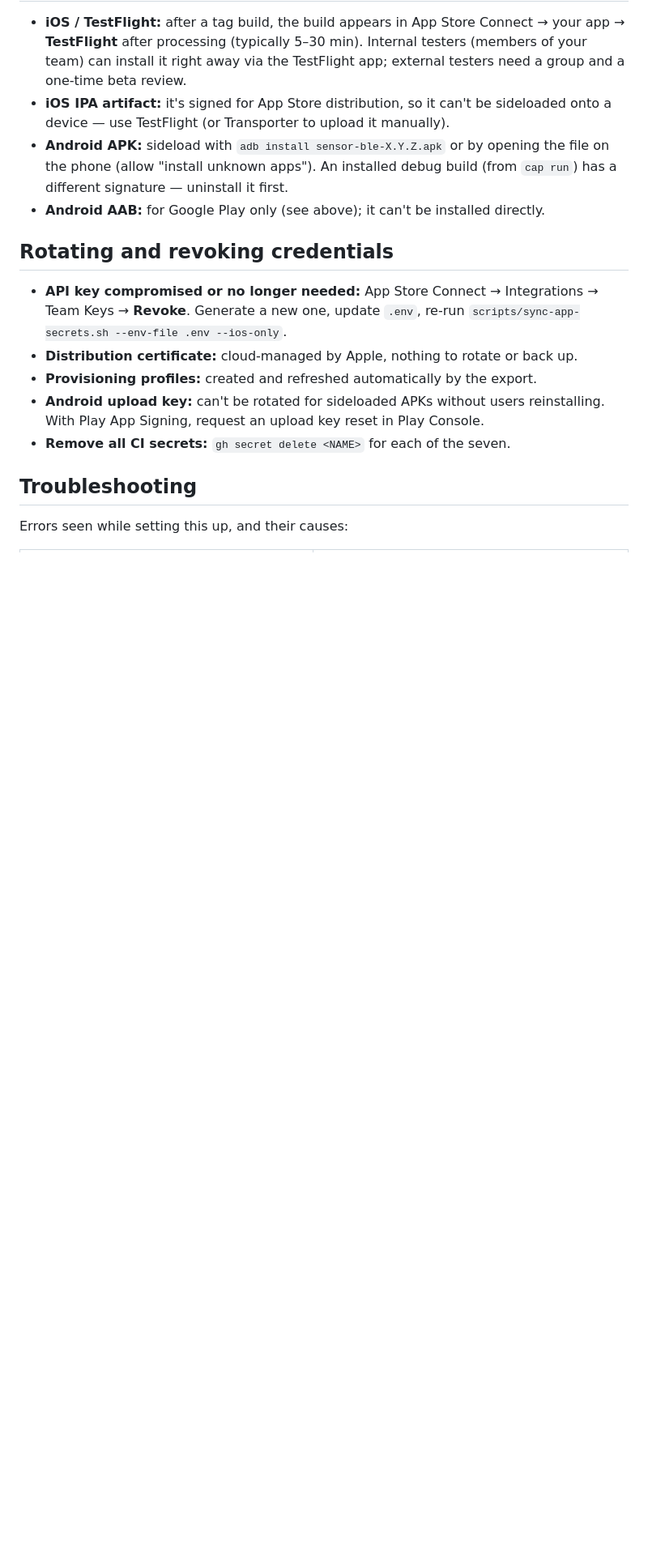
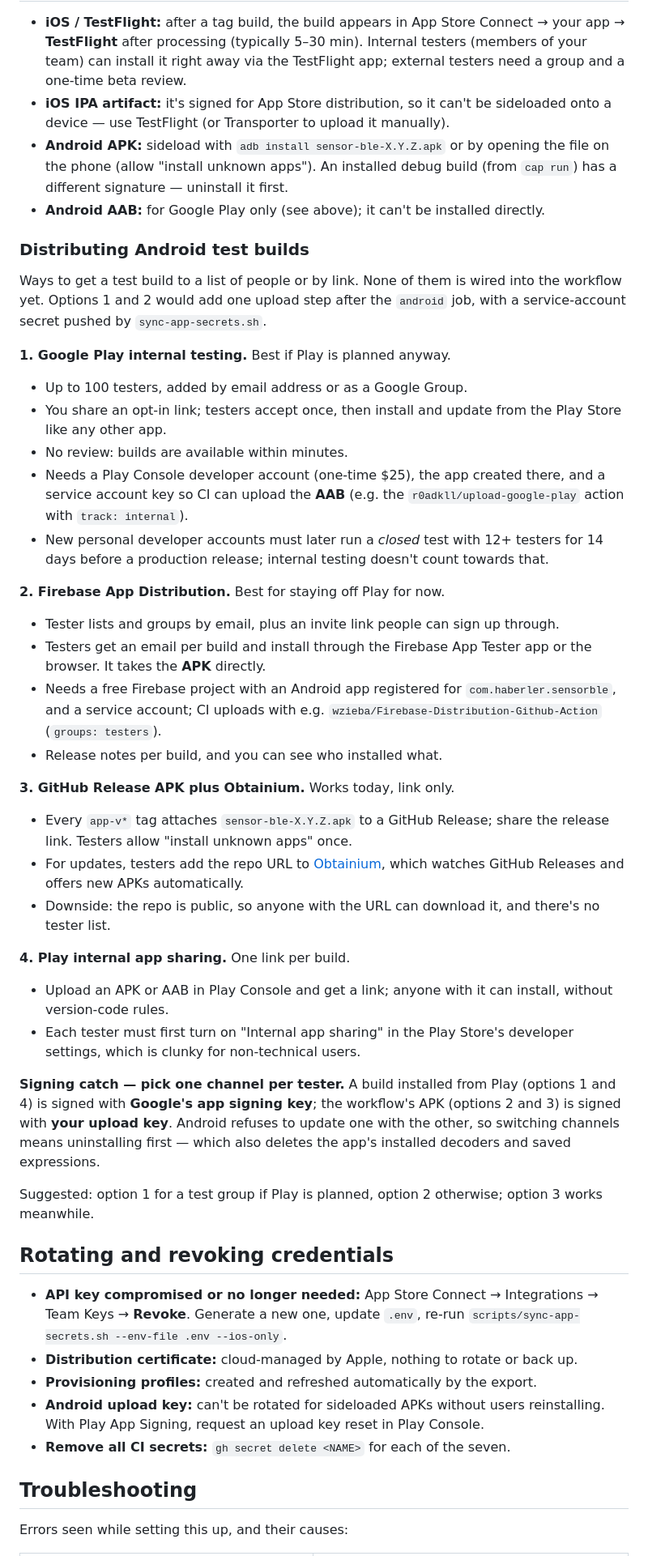
Before and after one commit to mhaberler/theengs-online-decoder, a Markdown page: BUILD.md, the part around one of its changes. Shown at 81% size. GitHub-like rendering; blank space fills up the shorter version.

Commit message:
docs(build): add options for distributing Android test builds
Play internal testing, Firebase App Distribution, GitHub Release APK +
Obtainium, Play internal app sharing, and the signing-key catch when
testers switch channels.

Co-Authored-By: Claude Opus 5.5 <noreply@anthropic.com>
Claude-Session: https://claude.ai/code/session_01EaxrqPZjAVytgBxTCzkLJ3

```diff
--- a/BUILD.md
+++ b/BUILD.md
@@ -345,6 +346,59 @@ Play rejects a non-increasing `versionCode` — `run_number` satisfies both.
 - **Android AAB:** for Google Play only (see above); it can't be installed
   directly.
 
+### Distributing Android test builds
+
+Ways to get a test build to a list of people or by link. None of them is
+wired into the workflow yet. Options 1 and 2 would add one upload step after
+the `android` job, with a service-account secret pushed by
+`sync-app-secrets.sh`.
+
+**1. Google Play internal testing.** Best if Play is planned anyway.
+- Up to 100 testers, added by email address or as a Google Group.
+- You share an opt-in link; testers accept once, then install and update from
+  the Play Store like any other app.
+- No review: builds are available within minutes.
+- Needs a Play Console developer account (one-time $25), the app created
+  there, and a service account key so CI can upload the **AAB** (e.g. the
+  `r0adkll/upload-google-play` action with `track: internal`).
+- New personal developer accounts must later run a *closed* test with 12+
+  testers for 14 days before a production release; internal testing doesn't
+  count towards that.
+
+**2. Firebase App Distribution.** Best for staying off Play for now.
+- Tester lists and groups by email, plus an invite link people can sign up
+  through.
+- Testers get an email per build and install through the Firebase App Tester
+  app or the browser. It takes the **APK** directly.
+- Needs a free Firebase project with an Android app registered for
+  `com.haberler.sensorble`, and a service account; CI uploads with e.g.
+  `wzieba/Firebase-Distribution-Github-Action` (`groups: testers`).
+- Release notes per build, and you can see who installed what.
+
+**3. GitHub Release APK plus Obtainium.** Works today, link only.
+- Every `app-v*` tag attaches `sensor-ble-X.Y.Z.apk` to a GitHub Release;
+  share the release link. Testers allow "install unknown apps" once.
+- For updates, testers add the repo URL to
+  [Obtainium](https://github.com/ImranR98/Obtainium), which watches GitHub
+  Releases and offers new APKs automatically.
+- Downside: the repo is public, so anyone with the URL can download it, and
+  there's no tester list.
+
+**4. Play internal app sharing.** One link per build.
+- Upload an APK or AAB in Play Console and get a link; anyone with it can
+  install, without version-code rules.
+- Each tester must first turn on "Internal app sharing" in the Play Store's
+  developer settings, which is clunky for non-technical users.
+
+**Signing catch — pick one channel per tester.** A build installed from Play
+(options 1 and 4) is signed with **Google's app signing key**; the workflow's
+APK (options 2 and 3) is signed with **your upload key**. Android refuses to
+update one with the other, so switching channels means uninstalling first —
+which also deletes the app's installed decoders and saved expressions.
+
+Suggested: option 1 for a test group if Play is planned, option 2 otherwise;
+option 3 works meanwhile.
+
 ## Rotating and revoking credentials
 
 - **API key compromised or no longer needed:** App Store Connect → Integrations
```
Also changed, not shown: other parts of BUILD.md (+1 -0 lines).
